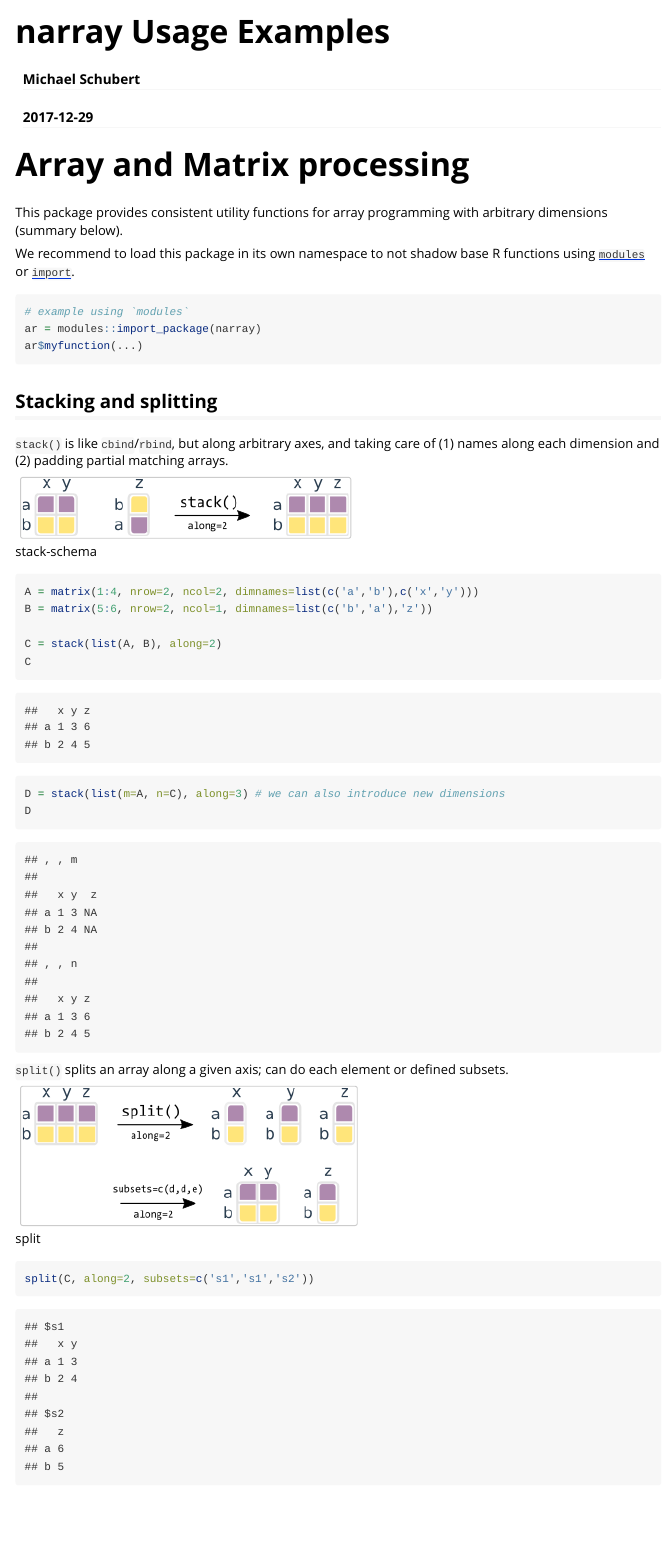
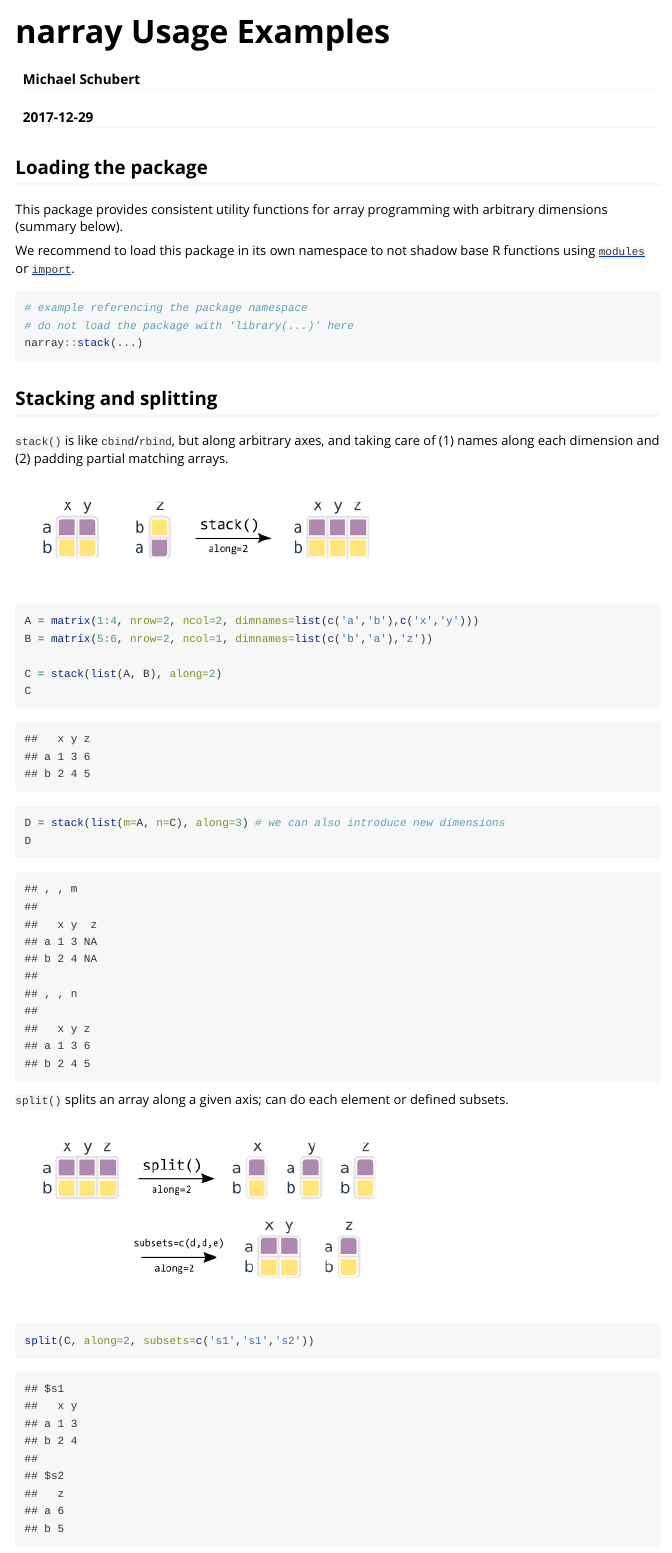
Before and after one commit to mschubert/narray, an R Markdown document (vignettes/narray.Rmd): the page in a window 1100 px wide, from its top. Rendered offline with R 4.5, knitr and Pandoc, with nearby package versions; some code elsewhere in the file could not run offline.

Commit message:
prettify vignette (fixes #15)

````diff
--- a/vignettes/narray.Rmd
+++ b/vignettes/narray.Rmd
@@ -9,3 +9,5 @@ vignette: >
   %\VignetteEngine{knitr::rmarkdown}
   %\VignetteEncoding{UTF-8}
 ---
+
+```{css echo=FALSE}
@@ -27,7 +36,7 @@ opts_chunk$set(
 ```
 
-Array and Matrix processing
-===========================
+Loading the package
+-------------------
 
 This package provides consistent utility functions for array programming with
 arbitrary dimensions (summary below).
@@ -37,13 +46,9 @@ functions using [`modules`](https://github.com/klmr/modules) or
 [`import`](https://github.com/smbache/import).
 
 ```{r namespace, eval=FALSE}
-# example using `modules`
-ar = modules::import_package(narray)
-ar$myfunction(...)
-```
-
-```{r lib, include=FALSE}
-library(narray)
+# example referencing the package namespace
+# do not load the package with 'library(...)' here
+narray::stack(...)
 ```
 
 Stacking and splitting
@@ -52,7 +57,7 @@ Stacking and splitting
 `stack()` is like `cbind`/`rbind`, but along arbitrary axes, and taking care of (1) names
 along each dimension and (2) padding partial matching arrays.
 
-![stack-schema](stack.png)
+![](stack.png)
 
 ```{r stack}
 A = matrix(1:4, nrow=2, ncol=2, dimnames=list(c('a','b'),c('x','y')))
@@ -67,7 +72,7 @@ D
 
 `split()` splits an array along a given axis; can do each element or defined subsets.
 
-![split](split.png)
+![](split.png)
 
 ```{r split}
 split(C, along=2, subsets=c('s1','s1','s2'))
````
Also changed, not shown: vignettes/narray.Rmd (15 more changed lines).
